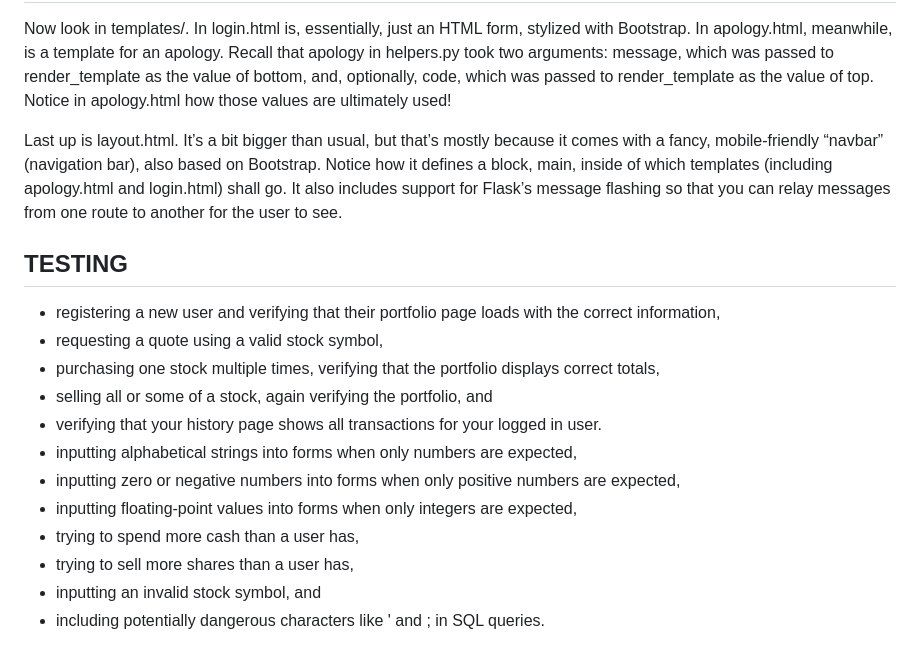
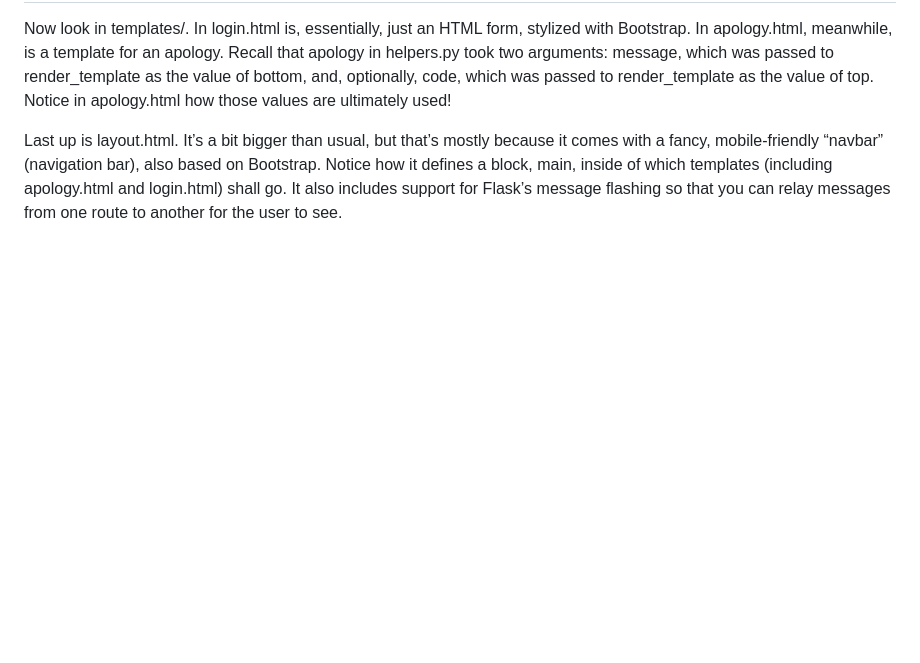
Before and after one commit to saithrabi/cs50x-2025, a Markdown page: README.md, the part around the change. Drawn GitHub-style; blank space fills up the shorter version.

Commit message:
Remove testing section from README
Removed the testing section from the README.

```diff
--- a/README.md
+++ b/README.md
@@ -56,18 +56,3 @@ All the scss lives in there.
 Now look in templates/. In login.html is, essentially, just an HTML form, stylized with Bootstrap. In apology.html, meanwhile, is a template for an apology. Recall that apology in helpers.py took two arguments: message, which was passed to render_template as the value of bottom, and, optionally, code, which was passed to render_template as the value of top. Notice in apology.html how those values are ultimately used!
 
 Last up is layout.html. It’s a bit bigger than usual, but that’s mostly because it comes with a fancy, mobile-friendly “navbar” (navigation bar), also based on Bootstrap. Notice how it defines a block, main, inside of which templates (including apology.html and login.html) shall go. It also includes support for Flask’s message flashing so that you can relay messages from one route to another for the user to see.
-
-## TESTING
-
-- registering a new user and verifying that their portfolio page loads with the correct information,
-- requesting a quote using a valid stock symbol,
-- purchasing one stock multiple times, verifying that the portfolio displays correct totals,
-- selling all or some of a stock, again verifying the portfolio, and
-- verifying that your history page shows all transactions for your logged in user.
-- inputting alphabetical strings into forms when only numbers are expected,
-- inputting zero or negative numbers into forms when only positive numbers are expected,
-- inputting floating-point values into forms when only integers are expected,
-- trying to spend more cash than a user has,
-- trying to sell more shares than a user has,
-- inputting an invalid stock symbol, and
-- including potentially dangerous characters like ' and ; in SQL queries.
```
